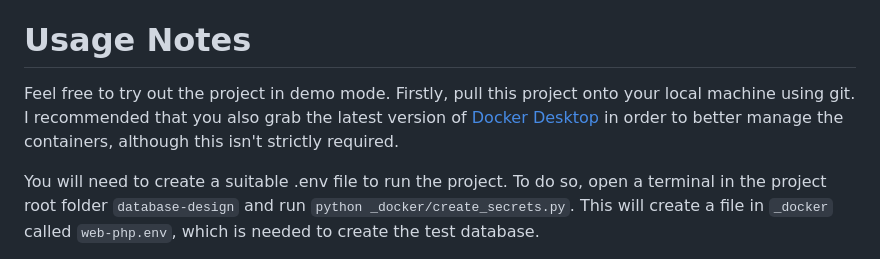
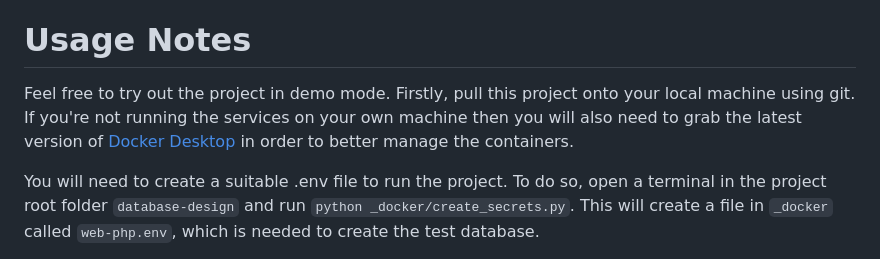
Before and after one commit to TJEEPOT/database-design, a Markdown page: readme.md, the part around the change. Drawn GitHub-style.

Commit message:
fix readme to require Docker

```diff
--- a/readme.md
+++ b/readme.md
@@ -13,7 +13,7 @@ Later changes included moving the entire project into Docker containers, so that
 
 # Usage Notes #
 Feel free to try out the project in demo mode.
-Firstly, pull this project onto your local machine using git. I recommended that you also grab the latest version of [Docker Desktop](https://www.docker.com/products/docker-desktop/) in order to better manage the containers, although this isn't strictly required.
+Firstly, pull this project onto your local machine using git. If you're not running the services on your own machine then you will also need to grab the latest version of [Docker Desktop](https://www.docker.com/products/docker-desktop/) in order to better manage the containers.
 
 You will need to create a suitable .env file to run the project. To do so, open a terminal in the project root folder `database-design` and run `python _docker/create_secrets.py`. This will create a file in `_docker` called `web-php.env`, which is needed to create the test database.
 
```
